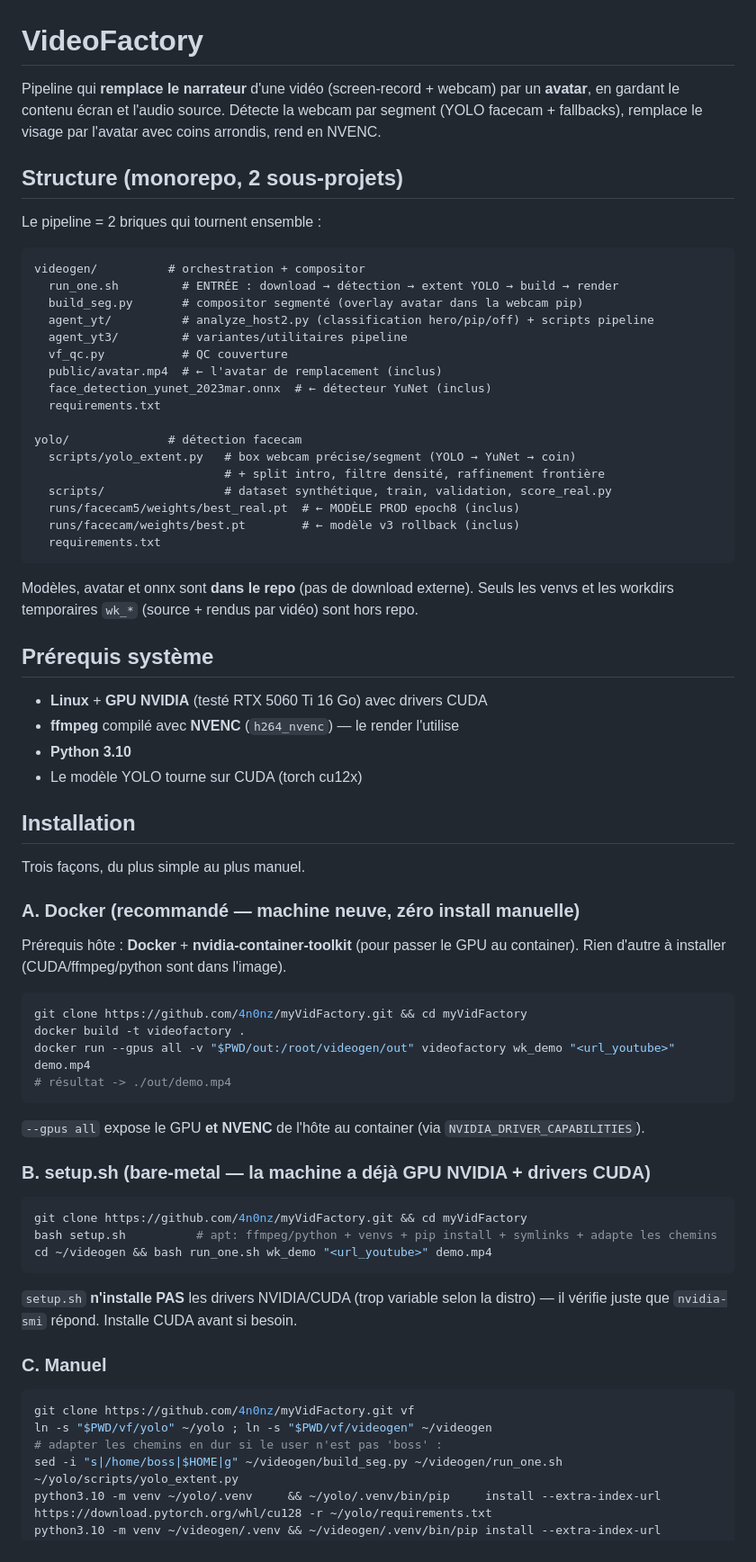
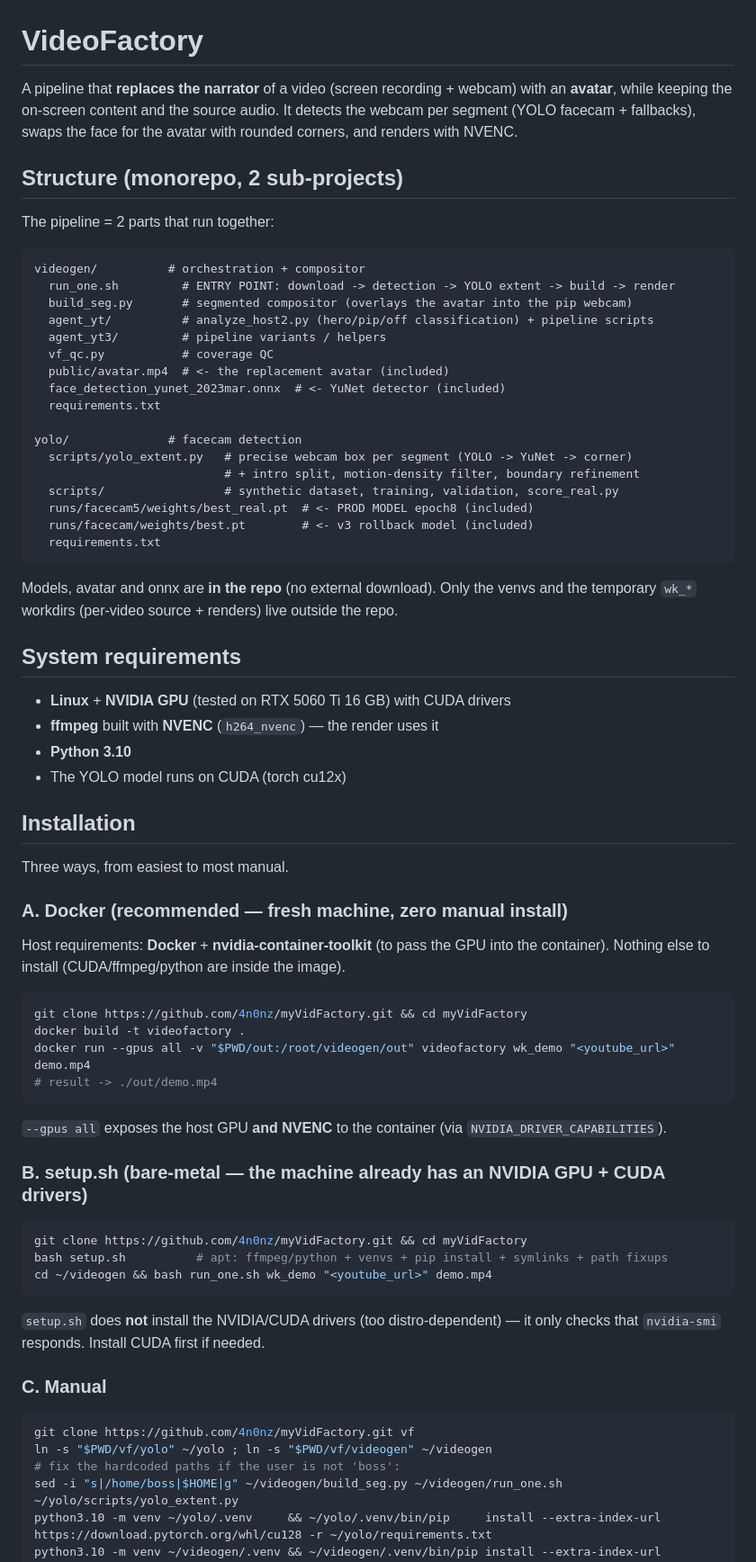
Before and after one commit to 4n0nz/myVidFactory, a Markdown page: README.md, the part around one of its changes. Shown at 90% size. Rendered like a GitHub page.

Commit message:
README: translate to English

````diff
--- a/README.md
+++ b/README.md
@@ -1,78 +1,79 @@
 # VideoFactory
 
-Pipeline qui **remplace le narrateur** d'une vidéo (screen-record + webcam) par un **avatar**,
-en gardant le contenu écran et l'audio source. Détecte la webcam par segment (YOLO facecam +
-fallbacks), remplace le visage par l'avatar avec coins arrondis, rend en NVENC.
+A pipeline that **replaces the narrator** of a video (screen recording + webcam) with an
+**avatar**, while keeping the on-screen content and the source audio. It detects the webcam
+per segment (YOLO facecam + fallbacks), swaps the face for the avatar with rounded corners,
+and renders with NVENC.
 
-## Structure (monorepo, 2 sous-projets)
+## Structure (monorepo, 2 sub-projects)
 
-Le pipeline = 2 briques qui tournent ensemble :
+The pipeline = 2 parts that run together:
 
 ```
 videogen/          # orchestration + compositor
-  run_one.sh         # ENTRÉE : download → détection → extent YOLO → build → render
-  build_seg.py       # compositor segmenté (overlay avatar dans la webcam pip)
-  agent_yt/          # analyze_host2.py (classification hero/pip/off) + scripts pipeline
-  agent_yt3/         # variantes/utilitaires pipeline
-  vf_qc.py           # QC couverture
-  public/avatar.mp4  # ← l'avatar de remplacement (inclus)
-  face_detection_yunet_2023mar.onnx  # ← détecteur YuNet (inclus)
+  run_one.sh         # ENTRY POINT: download -> detection -> YOLO extent -> build -> render
+  build_seg.py       # segmented compositor (overlays the avatar into the pip webcam)
+  agent_yt/          # analyze_host2.py (hero/pip/off classification) + pipeline scripts
+  agent_yt3/         # pipeline variants / helpers
+  vf_qc.py           # coverage QC
+  public/avatar.mp4  # <- the replacement avatar (included)
+  face_detection_yunet_2023mar.onnx  # <- YuNet detector (included)
   requirements.txt
 
-yolo/              # détection facecam
-  scripts/yolo_extent.py   # box webcam précise/segment (YOLO → YuNet → coin)
-                           # + split intro, filtre densité, raffinement frontière
-  scripts/                 # dataset synthétique, train, validation, score_real.py
-  runs/facecam5/weights/best_real.pt  # ← MODÈLE PROD epoch8 (inclus)
-  runs/facecam/weights/best.pt        # ← modèle v3 rollback (inclus)
+yolo/              # facecam detection
+  scripts/yolo_extent.py   # precise webcam box per segment (YOLO -> YuNet -> corner)
+                           # + intro split, motion-density filter, boundary refinement
+  scripts/                 # synthetic dataset, training, validation, score_real.py
+  runs/facecam5/weights/best_real.pt  # <- PROD MODEL epoch8 (included)
+  runs/facecam/weights/best.pt        # <- v3 rollback model (included)
   requirements.txt
 ```
 
-Modèles, avatar et onnx sont **dans le repo** (pas de download externe). Seuls les venvs et les
-workdirs temporaires `wk_*` (source + rendus par vidéo) sont hors repo.
+Models, avatar and onnx are **in the repo** (no external download). Only the venvs and the
+temporary `wk_*` workdirs (per-video source + renders) live outside the repo.
 
-## Prérequis système
+## System requirements
 
-- **Linux** + **GPU NVIDIA** (testé RTX 5060 Ti 16 Go) avec drivers CUDA
-- **ffmpeg** compilé avec **NVENC** (`h264_nvenc`) — le render l'utilise
+- **Linux** + **NVIDIA GPU** (tested on RTX 5060 Ti 16 GB) with CUDA drivers
+- **ffmpeg** built with **NVENC** (`h264_nvenc`) — the render uses it
 - **Python 3.10**
-- Le modèle YOLO tourne sur CUDA (torch cu12x)
+- The YOLO model runs on CUDA (torch cu12x)
 
 ## Installation
 
-Trois façons, du plus simple au plus manuel.
+Three ways, from easiest to most manual.
 
-### A. Docker (recommandé — machine neuve, zéro install manuelle)
+### A. Docker (recommended — fresh machine, zero manual install)
 
-Prérequis hôte : **Docker** + **nvidia-container-toolkit** (pour passer le GPU au container).
-Rien d'autre à installer (CUDA/ffmpeg/python sont dans l'image).
+Host requirements: **Docker** + **nvidia-container-toolkit** (to pass the GPU into the container).
+Nothing else to install (CUDA/ffmpeg/python are inside the image).
 
 ```bash
 git clone https://github.com/4n0nz/myVidFactory.git && cd myVidFactory
 docker build -t videofactory .
-docker run --gpus all -v "$PWD/out:/root/videogen/out" videofactory wk_demo "<url_youtube>" demo.mp4
-# résultat -> ./out/demo.mp4
+docker run --gpus all -v "$PWD/out:/root/videogen/out" videofactory wk_demo "<youtube_url>" demo.mp4
+# result -> ./out/demo.mp4
 ```
 
-`--gpus all` expose le GPU **et NVENC** de l'hôte au container (via `NVIDIA_DRIVER_CAPABILITIES`).
+`--gpus all` exposes the host GPU **and NVENC** to the container (via `NVIDIA_DRIVER_CAPABILITIES`).
 
-### B. setup.sh (bare-metal — la machine a déjà GPU NVIDIA + drivers CUDA)
+### B. setup.sh (bare-metal — the machine already has an NVIDIA GPU + CUDA drivers)
 
 ```bash
 git clone https://github.com/4n0nz/myVidFactory.git && cd myVidFactory
-bash setup.sh          # apt: ffmpeg/python + venvs + pip install + symlinks + adapte les chemins
-cd ~/videogen && bash run_one.sh wk_demo "<url_youtube>" demo.mp4
+bash setup.sh          # apt: ffmpeg/python + venvs + pip install + symlinks + path fixups
+cd ~/videogen && bash run_one.sh wk_demo "<youtube_url>" demo.mp4
 ```
 
-`setup.sh` **n'installe PAS** les drivers NVIDIA/CUDA (trop variable selon la distro) — il vérifie
-juste que `nvidia-smi` répond. Installe CUDA avant si besoin.
+`setup.sh` does **not** install the NVIDIA/CUDA drivers (too distro-dependent) — it only checks
+that `nvidia-smi` responds. Install CUDA first if needed.
 
-### C. Manuel
+### C. Manual
 
 ```bash
 git clone https://github.com/4n0nz/myVidFactory.git vf
 ln -s "$PWD/vf/yolo" ~/yolo ; ln -s "$PWD/vf/videogen" ~/videogen
-# adapter les chemins en dur si le user n'est pas 'boss' :
+# fix the hardcoded paths if the user is not 'boss':
 sed -i "s|/home/boss|$HOME|g" ~/videogen/build_seg.py ~/videogen/run_one.sh ~/yolo/scripts/yolo_extent.py
 python3.10 -m venv ~/yolo/.venv     && ~/yolo/.venv/bin/pip     install --extra-index-url https://download.pytorch.org/whl/cu128 -r ~/yolo/requirements.txt
 python3.10 -m venv ~/videogen/.venv && ~/videogen/.venv/bin/pip install --extra-index-url https://download.pytorch.org/whl/cu128 -r ~/videogen/requirements.txt
````
Also changed, not shown: other parts of README.md (+19 -13 lines).
